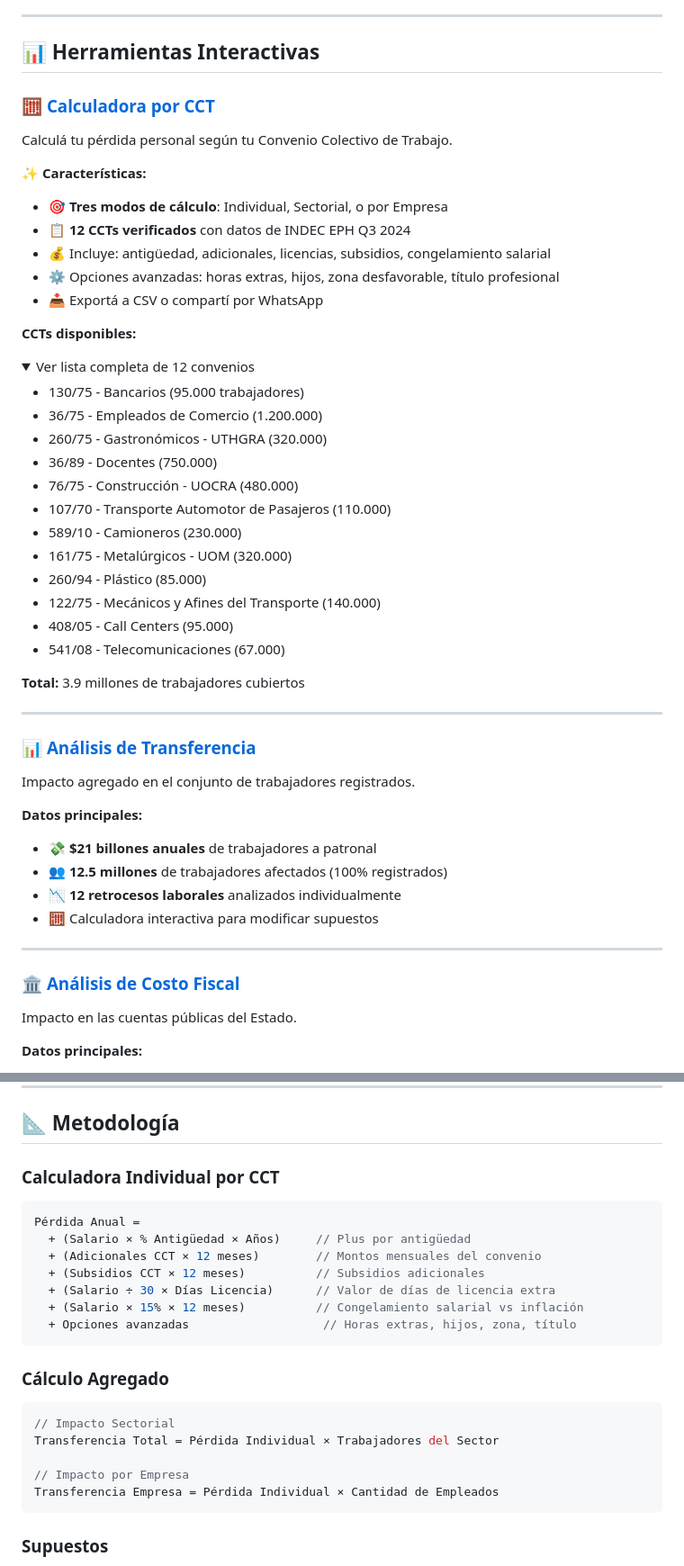
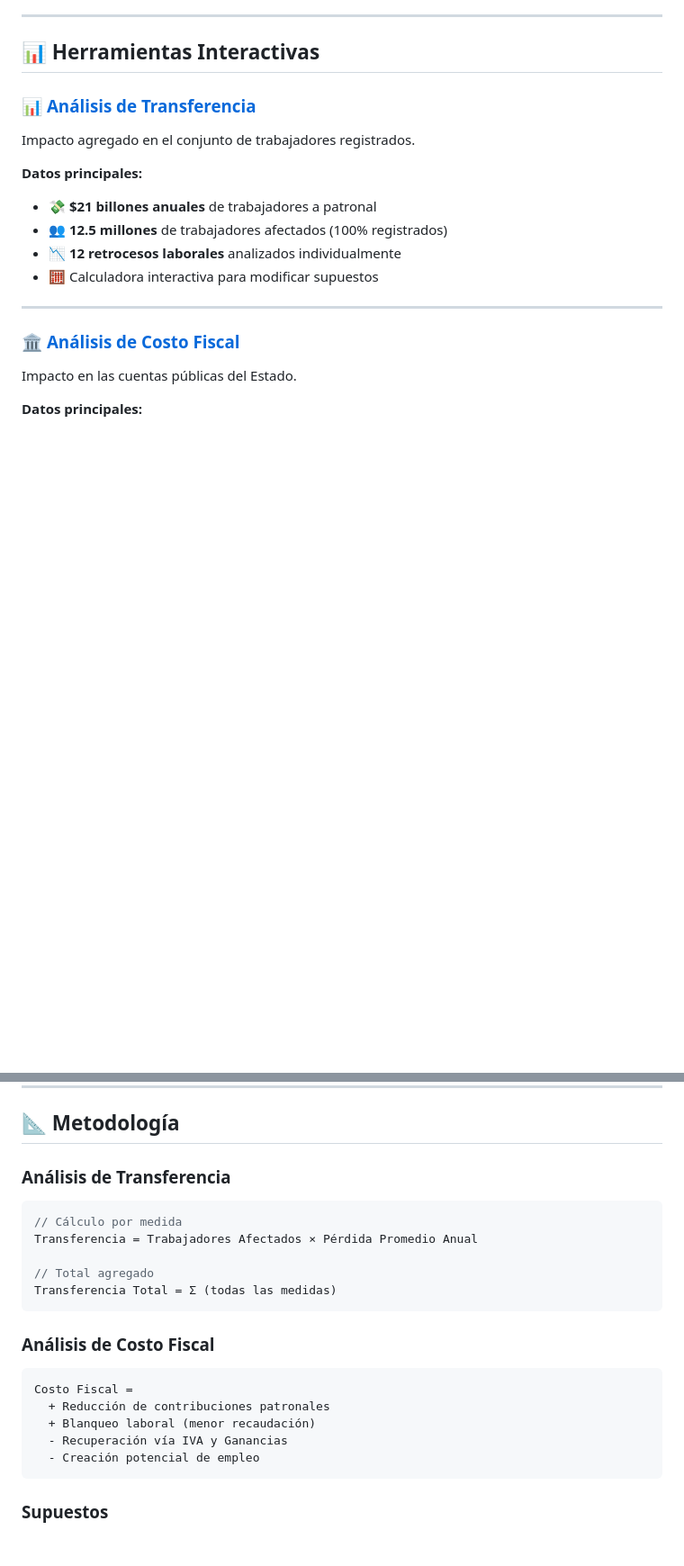
Before and after one commit to leito-monk/reforma-laboral, a Markdown page: README.md, 2 parts joined by grey strips. Shown: that part at 90% size. Rendered like a GitHub page; folded sections open; blank space fills up the shorter version.

Commit message:
sesguimos acomodando

````diff
--- a/README.md
+++ b/README.md
@@ -13,39 +13,6 @@ Proporcionar calculadoras transparentes e interactivas, basadas en datos oficial
 ---
 
 ## 📊 Herramientas Interactivas
-
-### 🧮 [Calculadora por CCT](https://leito-monk.github.io/reforma-laboral/calculadora-cct.html)
-
-Calculá tu pérdida personal según tu Convenio Colectivo de Trabajo.
-
-**✨ Características:**
-- 🎯 **Tres modos de cálculo**: Individual, Sectorial, o por Empresa
-- 📋 **12 CCTs verificados** con datos de INDEC EPH Q3 2024
-- 💰 Incluye: antigüedad, adicionales, licencias, subsidios, congelamiento salarial
-- ⚙️ Opciones avanzadas: horas extras, hijos, zona desfavorable, título profesional
-- 📥 Exportá a CSV o compartí por WhatsApp
-
-**CCTs disponibles:**
-<details>
-<summary>Ver lista completa de 12 convenios</summary>
-
-- 130/75 - Bancarios (95.000 trabajadores)
-- 36/75 - Empleados de Comercio (1.200.000)
-- 260/75 - Gastronómicos - UTHGRA (320.000)
-- 36/89 - Docentes (750.000)
-- 76/75 - Construcción - UOCRA (480.000)
-- 107/70 - Transporte Automotor de Pasajeros (110.000)
-- 589/10 - Camioneros (230.000)
-- 161/75 - Metalúrgicos - UOM (320.000)
-- 260/94 - Plástico (85.000)
-- 122/75 - Mecánicos y Afines del Transporte (140.000)
-- 408/05 - Call Centers (95.000)
-- 541/08 - Telecomunicaciones (67.000)
-
-**Total:** 3.9 millones de trabajadores cubiertos
-</details>
-
----
 
 ### 📊 [Análisis de Transferencia](https://leito-monk.github.io/reforma-laboral/analisis-transferencia-trabajadores.html)
 
@@ -81,26 +48,24 @@ Simulador interactivo educativo sobre la teoría del derrame económico.
 
 ## 📐 Metodología
 
-### Calculadora Individual por CCT
+### Análisis de Transferencia
 
 ```javascript
-Pérdida Anual =
-  + (Salario × % Antigüedad × Años)     // Plus por antigüedad
-  + (Adicionales CCT × 12 meses)        // Montos mensuales del convenio
-  + (Subsidios CCT × 12 meses)          // Subsidios adicionales
-  + (Salario ÷ 30 × Días Licencia)      // Valor de días de licencia extra
-  + (Salario × 15% × 12 meses)          // Congelamiento salarial vs inflación
-  + Opciones avanzadas                   // Horas extras, hijos, zona, título
+// Cálculo por medida
+Transferencia = Trabajadores Afectados × Pérdida Promedio Anual
+
+// Total agregado
+Transferencia Total = Σ (todas las medidas)
 ```
 
-### Cálculo Agregado
+### Análisis de Costo Fiscal
 
 ```javascript
-// Impacto Sectorial
-Transferencia Total = Pérdida Individual × Trabajadores del Sector
-
-// Impacto por Empresa
-Transferencia Empresa = Pérdida Individual × Cantidad de Empleados
+Costo Fiscal =
+  + Reducción de contribuciones patronales
+  + Blanqueo laboral (menor recaudación)
+  - Recuperación vía IVA y Ganancias
+  - Creación potencial de empleo
 ```
 
 ### Supuestos
````
